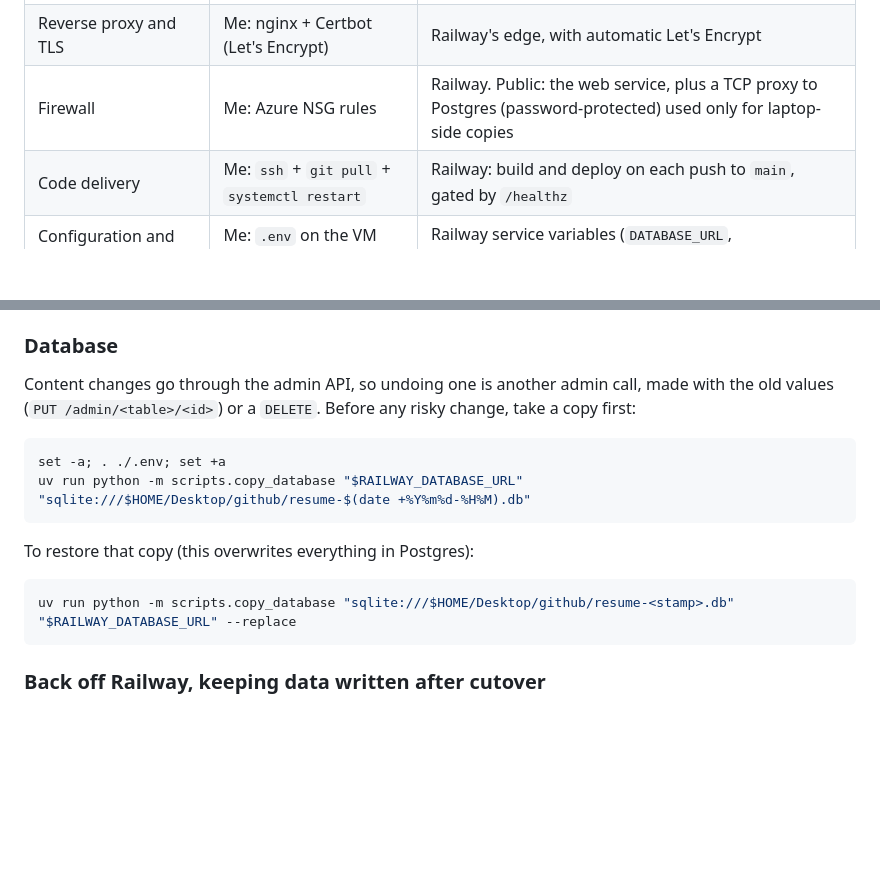
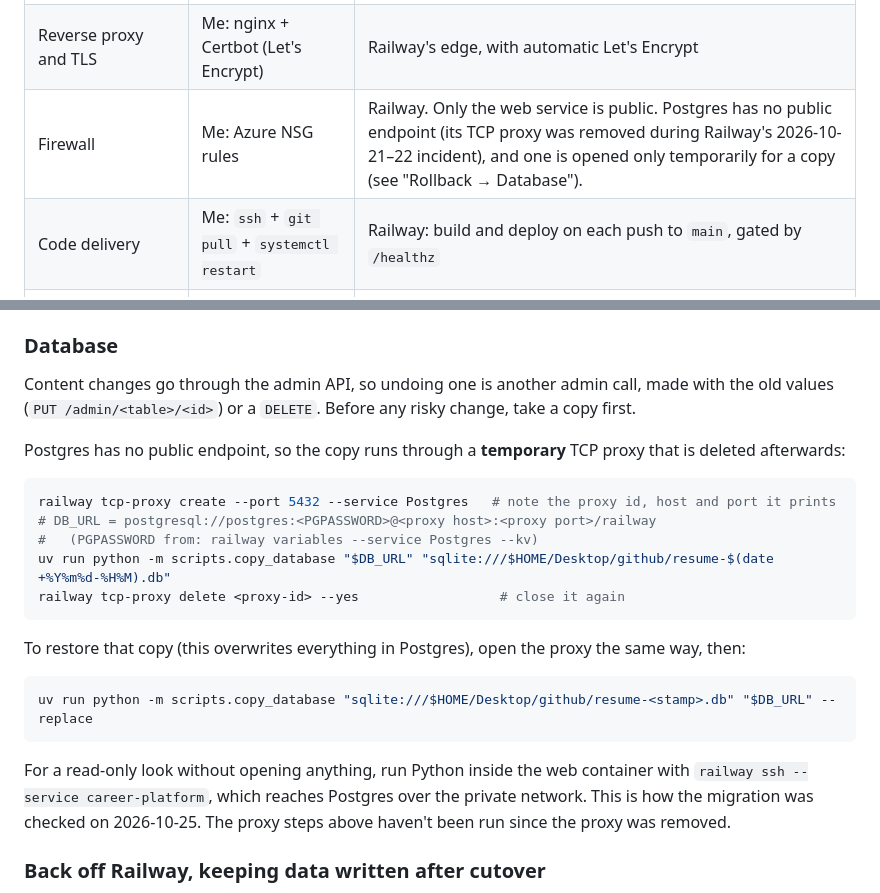
Before and after one commit to ethanjad/career-platform, a Markdown page: README.md, 2 parts joined by grey strips. Rendered like a GitHub page; blank space fills up the shorter version.

Commit message:
docs: update database backup steps now that Postgres has no public proxy
Co-Authored-By: Claude Opus 5.5 <noreply@anthropic.com>

````diff
--- a/README.md
+++ b/README.md
@@ -190,7 +190,7 @@ The copied rows keep ids that seeding could never produce: experience 3–6, pro
 | Python runtime | Me: a uv-managed venv on the VM | Railway, pinned by `.python-version` (3.12) |
 | Entry point / process | Me: systemd unit, `uvicorn --workers 2` | Railway runs `start.sh` (one uvicorn) and restarts it `ON_FAILURE` |
 | Reverse proxy and TLS | Me: nginx + Certbot (Let's Encrypt) | Railway's edge, with automatic Let's Encrypt |
-| Firewall | Me: Azure NSG rules | Railway. Public: the web service, plus a TCP proxy to Postgres (password-protected) used only for laptop-side copies |
+| Firewall | Me: Azure NSG rules | Railway. Only the web service is public. Postgres has no public endpoint (its TCP proxy was removed during Railway's 2026-10-21–22 incident), and one is opened only temporarily for a copy (see "Rollback → Database"). |
 | Code delivery | Me: `ssh` + `git pull` + `systemctl restart` | Railway: build and deploy on each push to `main`, gated by `/healthz` |
 | Configuration and secrets | Me: `.env` on the VM disk | Railway service variables (`DATABASE_URL`, `ADMIN_SECRET`) |
 | Database software | Me: SQLite library inside the app | Railway: managed PostgreSQL 18 service |
@@ -217,18 +217,25 @@ the next push doesn't bring the bad code back.
 
 Content changes go through the admin API, so undoing one is another admin
 call, made with the old values (`PUT /admin/<table>/<id>`) or a `DELETE`.
-Before any risky change, take a copy first:
+Before any risky change, take a copy first.
+
+Postgres has no public endpoint, so the copy runs through a **temporary** TCP proxy that is deleted afterwards:
 
 ```bash
-set -a; . ./.env; set +a
-uv run python -m scripts.copy_database "$RAILWAY_DATABASE_URL" "sqlite:///$HOME/Desktop/github/resume-$(date +%Y%m%d-%H%M).db"
+railway tcp-proxy create --port 5432 --service Postgres   # note the proxy id, host and port it prints
+# DB_URL = postgresql://postgres:<PGPASSWORD>@<proxy host>:<proxy port>/railway
+#   (PGPASSWORD from: railway variables --service Postgres --kv)
+uv run python -m scripts.copy_database "$DB_URL" "sqlite:///$HOME/Desktop/github/resume-$(date +%Y%m%d-%H%M).db"
+railway tcp-proxy delete <proxy-id> --yes                  # close it again
 ```
 
-To restore that copy (this overwrites everything in Postgres):
+To restore that copy (this overwrites everything in Postgres), open the proxy the same way, then:
 
 ```bash
-uv run python -m scripts.copy_database "sqlite:///$HOME/Desktop/github/resume-<stamp>.db" "$RAILWAY_DATABASE_URL" --replace
+uv run python -m scripts.copy_database "sqlite:///$HOME/Desktop/github/resume-<stamp>.db" "$DB_URL" --replace
 ```
+
+For a read-only look without opening anything, run Python inside the web container with `railway ssh --service career-platform`, which reaches Postgres over the private network. This is how the migration was checked on 2026-10-25. The proxy steps above haven't been run since the proxy was removed.
 
 ### Back off Railway, keeping data written after cutover
 
````
